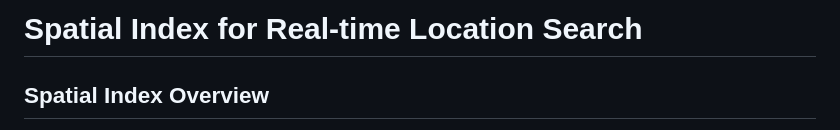
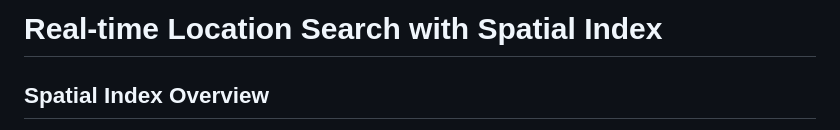
Before and after one commit to andrewnguyen41/real-time-location-search, a Markdown page: README.md, the part around the change. Drawn GitHub-style.

```diff
--- a/README.md
+++ b/README.md
@@ -1,4 +1,4 @@
-# Spatial Index for Real-time Location Search
+# Real-time Location Search with Spatial Index
 ## Spatial Index Overview
 
 The application leverages MongoDB's Geospatial Queries through the implementation of a 2dsphere spatial index. This index is specifically designed for geospatial data and supports efficient querying of spatial relationships between geometric shapes. In this case, it is applied to the `location` field in the MongoDB collection, allowing for optimized location-based searches.
```
